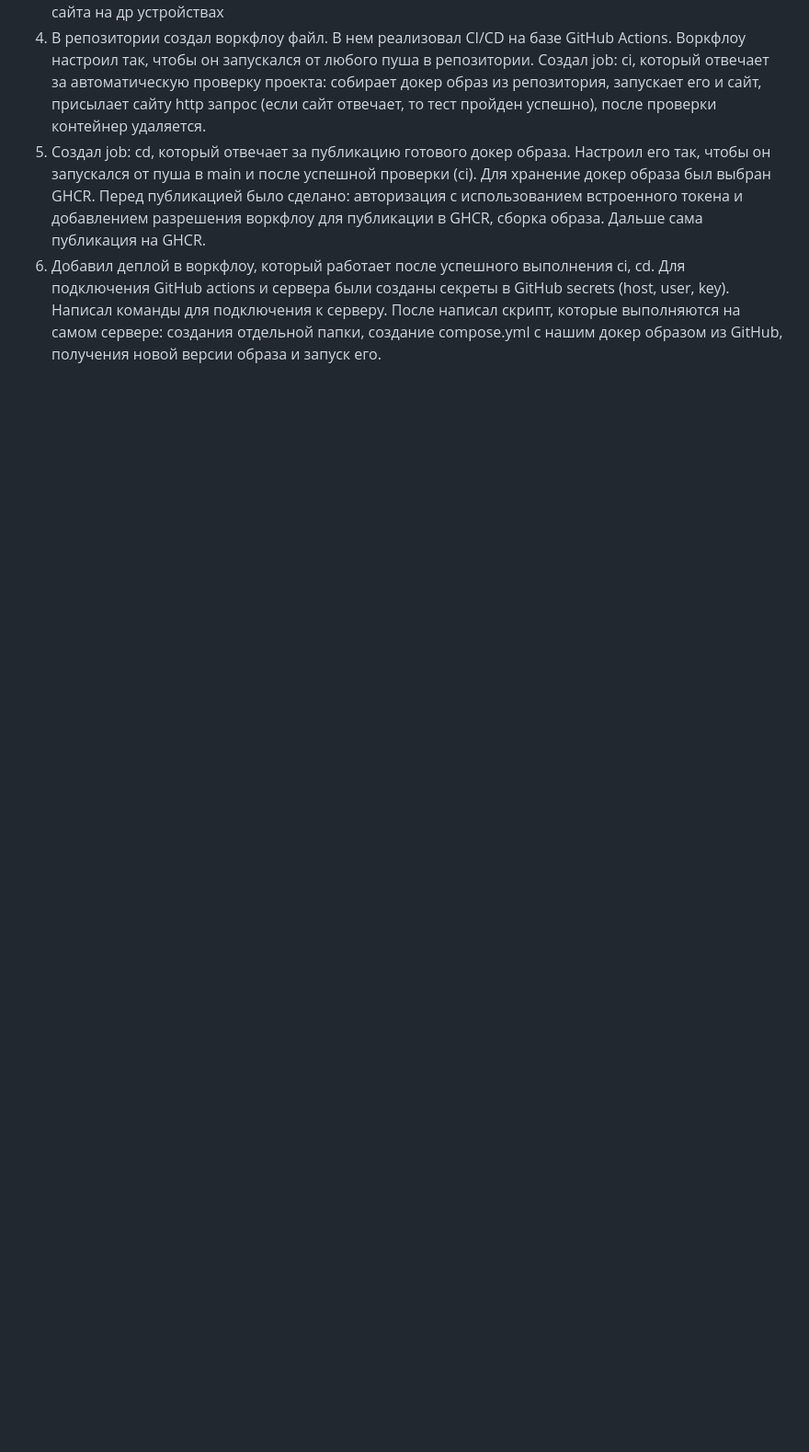
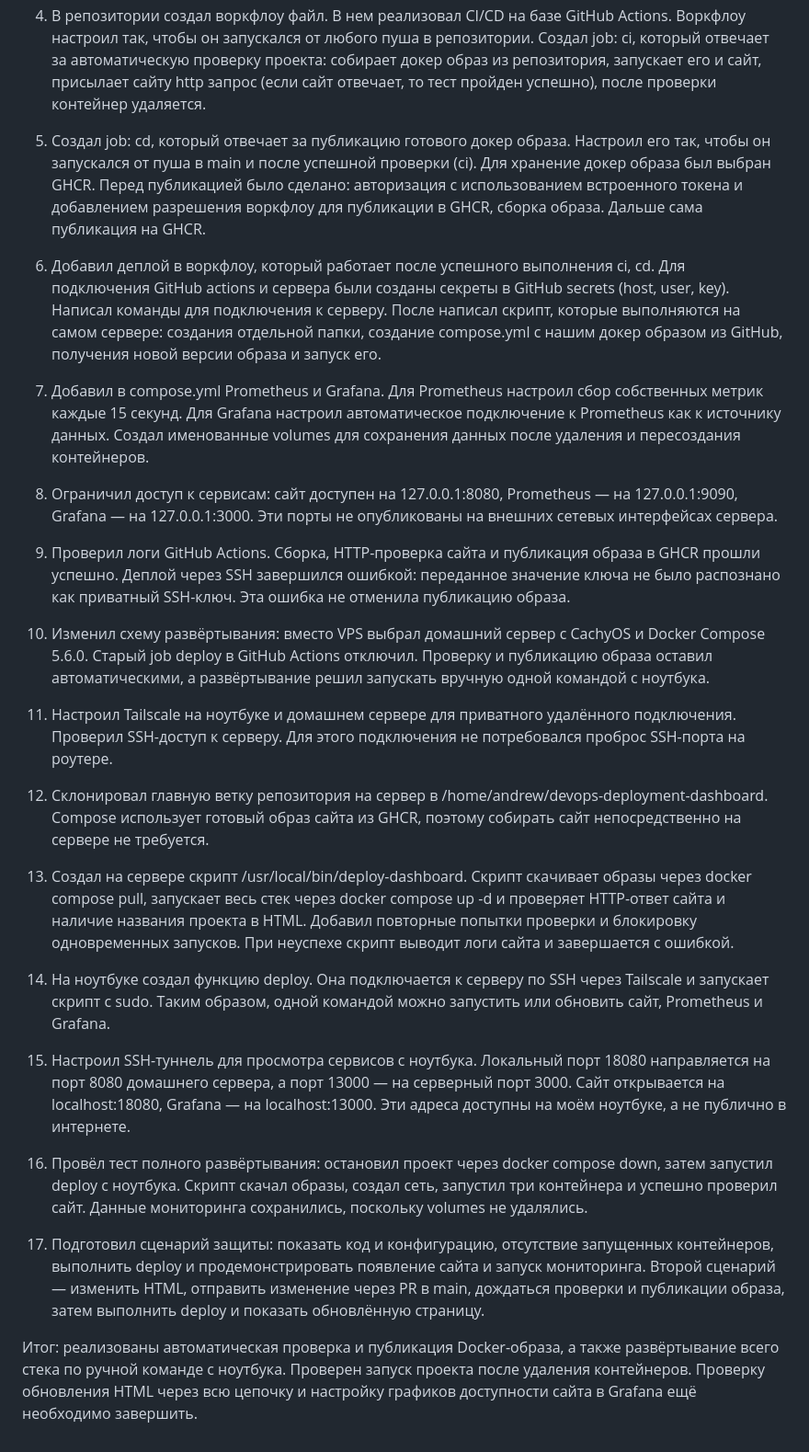
Before and after one commit to ZopLly/devoposintroduction, a Markdown page: journal.md, the part around the change. Shown at 92% size. GitHub-like rendering; blank space fills up the shorter version.

```diff
--- a/journal.md
+++ b/journal.md
@@ -6,3 +6,26 @@
 4. В репозитории создал воркфлоу файл. В нем реализовал CI/CD на базе GitHub Actions. Воркфлоу настроил так, чтобы он запускался от любого пуша в репозитории. Создал job: ci, который отвечает за автоматическую проверку проекта: собирает докер образ из репозитория, запускает его и сайт, присылает сайту http запрос (если сайт отвечает, то тест пройден успешно), после проверки контейнер удаляется.
 5. Создал job: cd, который отвечает за публикацию готового докер образа. Настроил его так, чтобы он запускался от пуша в main и после успешной проверки (ci). Для хранение докер образа был выбран GHCR. Перед публикацией было сделано: авторизация с использованием встроенного токена и добавлением разрешения воркфлоу для публикации в GHCR, сборка образа. Дальше сама публикация на GHCR.
 6. Добавил деплой в воркфлоу, который работает после успешного выполнения ci, cd. Для подключения GitHub actions и сервера были созданы секреты в GitHub secrets (host, user, key). Написал команды для подключения к серверу. После написал скрипт, которые выполняются на самом сервере: создания отдельной папки, создание compose.yml с нашим докер образом из GitHub, получения новой версии образа и запуск его.
+7. Добавил в compose.yml Prometheus и Grafana. Для Prometheus настроил сбор собственных метрик каждые 15 секунд. Для Grafana настроил автоматическое подключение к Prometheus как к источнику данных. Создал именованные volumes для сохранения данных после удаления и пересоздания контейнеров.
+
+8. Ограничил доступ к сервисам: сайт доступен на 127.0.0.1:8080, Prometheus — на 127.0.0.1:9090, Grafana — на 127.0.0.1:3000. Эти порты не опубликованы на внешних сетевых интерфейсах сервера.
+
+9. Проверил логи GitHub Actions. Сборка, HTTP-проверка сайта и публикация образа в GHCR прошли успешно. Деплой через SSH завершился ошибкой: переданное значение ключа не было распознано как приватный SSH-ключ. Эта ошибка не отменила публикацию образа.
+
+10. Изменил схему развёртывания: вместо VPS выбрал домашний сервер с CachyOS и Docker Compose 5.6.0. Старый job deploy в GitHub Actions отключил. Проверку и публикацию образа оставил автоматическими, а развёртывание решил запускать вручную одной командой с ноутбука.
+
+11. Настроил Tailscale на ноутбуке и домашнем сервере для приватного удалённого подключения. Проверил SSH-доступ к серверу. Для этого подключения не потребовался проброс SSH-порта на роутере.
+
+12. Склонировал главную ветку репозитория на сервер в /home/andrew/devops-deployment-dashboard. Compose использует готовый образ сайта из GHCR, поэтому собирать сайт непосредственно на сервере не требуется.
+
+13. Создал на сервере скрипт /usr/local/bin/deploy-dashboard. Скрипт скачивает образы через docker compose pull, запускает весь стек через docker compose up -d и проверяет HTTP-ответ сайта и наличие названия проекта в HTML. Добавил повторные попытки проверки и блокировку одновременных запусков. При неуспехе скрипт выводит логи сайта и завершается с ошибкой.
+
+14. На ноутбуке создал функцию deploy. Она подключается к серверу по SSH через Tailscale и запускает скрипт с sudo. Таким образом, одной командой можно запустить или обновить сайт, Prometheus и Grafana.
+
+15. Настроил SSH-туннель для просмотра сервисов с ноутбука. Локальный порт 18080 направляется на порт 8080 домашнего сервера, а порт 13000 — на серверный порт 3000. Сайт открывается на localhost:18080, Grafana — на localhost:13000. Эти адреса доступны на моём ноутбуке, а не публично в интернете.
+
+16. Провёл тест полного развёртывания: остановил проект через docker compose down, затем запустил deploy с ноутбука. Скрипт скачал образы, создал сеть, запустил три контейнера и успешно проверил сайт. Данные мониторинга сохранились, поскольку volumes не удалялись.
+
+17. Подготовил сценарий защиты: показать код и конфигурацию, отсутствие запущенных контейнеров, выполнить deploy и продемонстрировать появление сайта и запуск мониторинга. Второй сценарий — изменить HTML, отправить изменение через PR в main, дождаться проверки и публикации образа, затем выполнить deploy и показать обновлённую страницу.
+
+Итог: реализованы автоматическая проверка и публикация Docker-образа, а также развёртывание всего стека по ручной команде с ноутбука. Проверен запуск проекта после удаления контейнеров. Проверку обновления HTML через всю цепочку и настройку графиков доступности сайта в Grafana ещё необходимо завершить.
```
